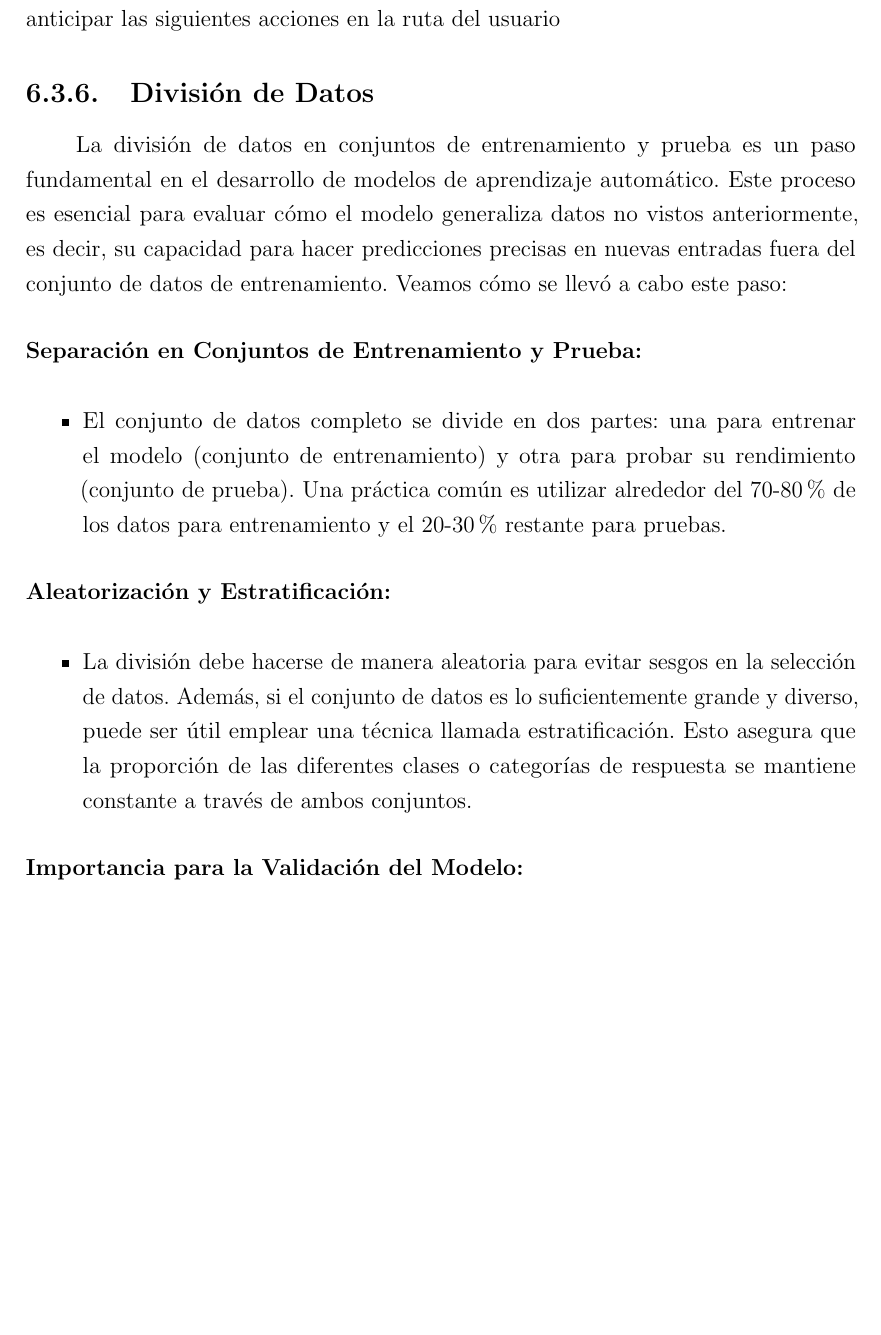
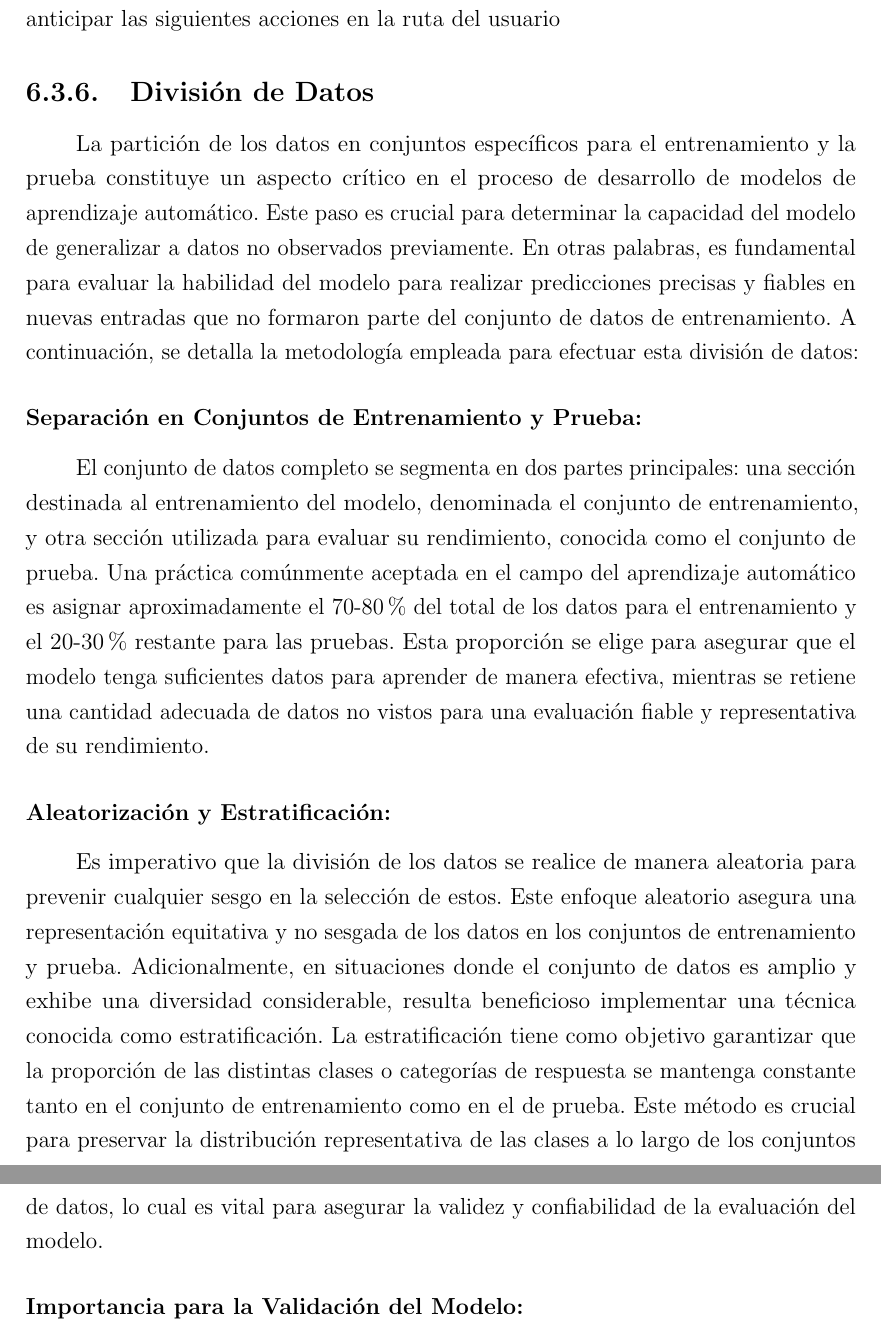
Before and after one commit to diego-oyarce/informes-tt, a LaTeX thesis (TT2/Informe.tex, which reads TT2/Modelos de predicción aplicados/Modelo de clasificación.tex): part of page 108 of 130 before the commit and two parts of pages 108 and 109 of 130 after it, the two joined at a grey line, cut so that both start at the same text, the shorter picture padded with empty space. Compiled offline with pdfLaTeX.

Commit message:
Correcciones menores (Lenguaje formal y técnico)

```diff
--- a/TT2/Modelos de predicción aplicados/Modelo de clasificación.tex
+++ b/TT2/Modelos de predicción aplicados/Modelo de clasificación.tex
@@ -157,20 +157,13 @@ El código para la construcción de secuencias es el siguiente:
 La construcción de secuencias, por lo tanto, transforma un conjunto de eventos individuales en una serie de caminos estructurados que reflejan el comportamiento y las decisiones del usuario, lo que es esencial para entrenar un modelo que pueda anticipar las siguientes acciones en la ruta del usuario
 
 \subsection{División de Datos}
-
-La división de datos en conjuntos de entrenamiento y prueba es un paso fundamental en el desarrollo de modelos de aprendizaje automático. Este proceso es esencial para evaluar cómo el modelo generaliza datos no vistos anteriormente, es decir, su capacidad para hacer predicciones precisas en nuevas entradas fuera del conjunto de datos de entrenamiento. Veamos cómo se llevó a cabo este paso:
+La partición de los datos en conjuntos específicos para el entrenamiento y la prueba constituye un aspecto crítico en el proceso de desarrollo de modelos de aprendizaje automático. Este paso es crucial para determinar la capacidad del modelo de generalizar a datos no observados previamente. En otras palabras, es fundamental para evaluar la habilidad del modelo para realizar predicciones precisas y fiables en nuevas entradas que no formaron parte del conjunto de datos de entrenamiento. A continuación, se detalla la metodología empleada para efectuar esta división de datos:
 
 \subsubsection{Separación en Conjuntos de Entrenamiento y Prueba:}
-
-\begin{itemize}
-    \item El conjunto de datos completo se divide en dos partes: una para entrenar el modelo (conjunto de entrenamiento) y otra para probar su rendimiento (conjunto de prueba). Una práctica común es utilizar alrededor del 70-80\% de los datos para entrenamiento y el 20-30\% restante para pruebas.
-\end{itemize}
+El conjunto de datos completo se segmenta en dos partes principales: una sección destinada al entrenamiento del modelo, denominada el conjunto de entrenamiento, y otra sección utilizada para evaluar su rendimiento, conocida como el conjunto de prueba. Una práctica comúnmente aceptada en el campo del aprendizaje automático es asignar aproximadamente el 70-80\% del total de los datos para el entrenamiento y el 20-30\% restante para las pruebas. Esta proporción se elige para asegurar que el modelo tenga suficientes datos para aprender de manera efectiva, mientras se retiene una cantidad adecuada de datos no vistos para una evaluación fiable y representativa de su rendimiento.
 
 \subsubsection{Aleatorización y Estratificación:}
-
-\begin{itemize}
-    \item La división debe hacerse de manera aleatoria para evitar sesgos en la selección de datos. Además, si el conjunto de datos es lo suficientemente grande y diverso, puede ser útil emplear una técnica llamada estratificación. Esto asegura que la proporción de las diferentes clases o categorías de respuesta se mantiene constante a través de ambos conjuntos.
-\end{itemize}
+Es imperativo que la división de los datos se realice de manera aleatoria para prevenir cualquier sesgo en la selección de estos. Este enfoque aleatorio asegura una representación equitativa y no sesgada de los datos en los conjuntos de entrenamiento y prueba. Adicionalmente, en situaciones donde el conjunto de datos es amplio y exhibe una diversidad considerable, resulta beneficioso implementar una técnica conocida como estratificación. La estratificación tiene como objetivo garantizar que la proporción de las distintas clases o categorías de respuesta se mantenga constante tanto en el conjunto de entrenamiento como en el de prueba. Este método es crucial para preservar la distribución representativa de las clases a lo largo de los conjuntos de datos, lo cual es vital para asegurar la validez y confiabilidad de la evaluación del modelo.
 
 \subsubsection{Importancia para la Validación del Modelo:}
 La división del conjunto de datos en distintas porciones para entrenamiento y prueba es una estrategia crucial para validar la eficacia del modelo en escenarios realistas. El propósito de esta separación es evaluar si el modelo es capaz de funcionar adecuadamente en condiciones que simulan el entorno real. En este contexto, el conjunto de prueba desempeña un papel vital, actuando como un sustituto de datos nuevos y no vistos en el mundo real. Al no haber sido expuesto a estos datos durante la fase de entrenamiento, el modelo se somete a una prueba rigurosa de su capacidad de generalización y robustez, lo cual es indispensable para determinar su aplicabilidad y fiabilidad práctica.
```
Also changed, not shown: 6 other files.
